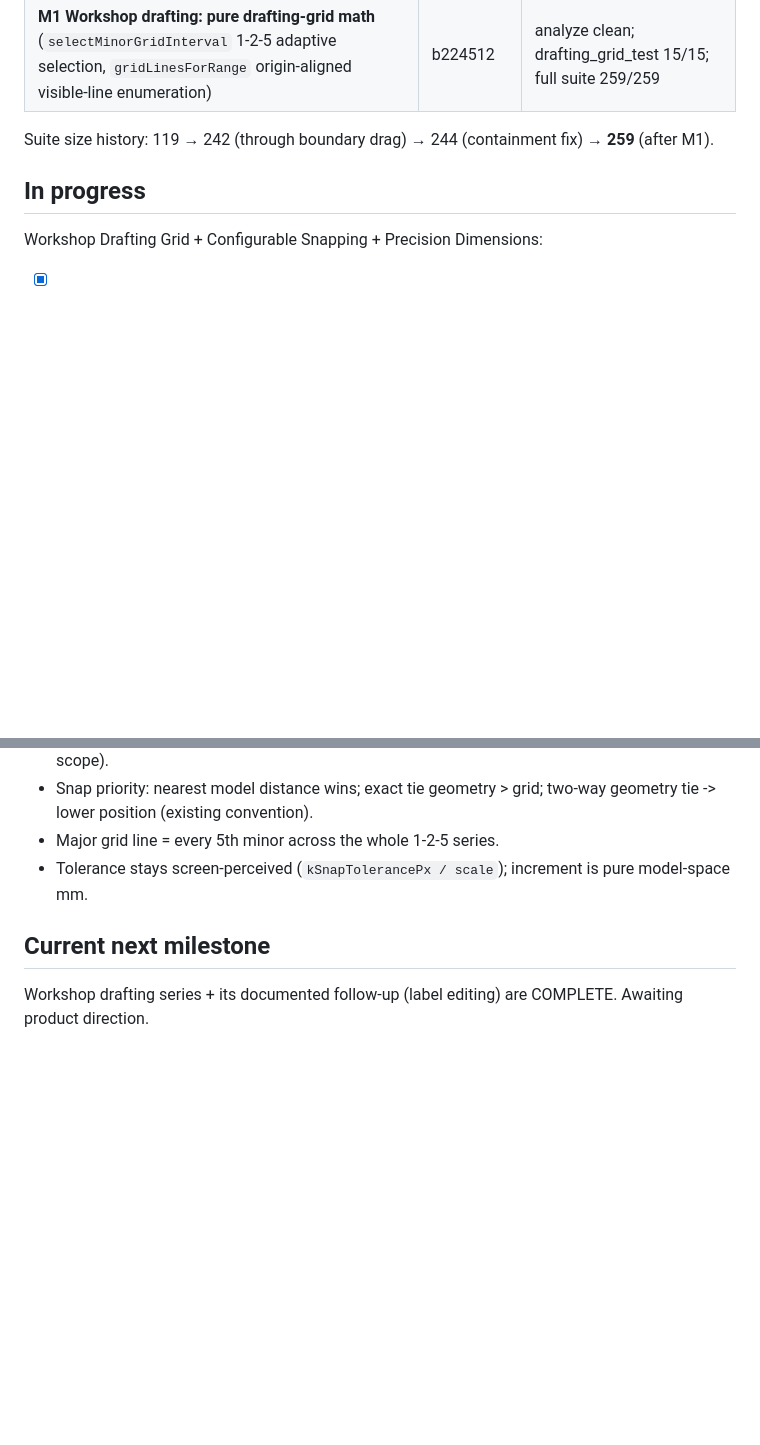
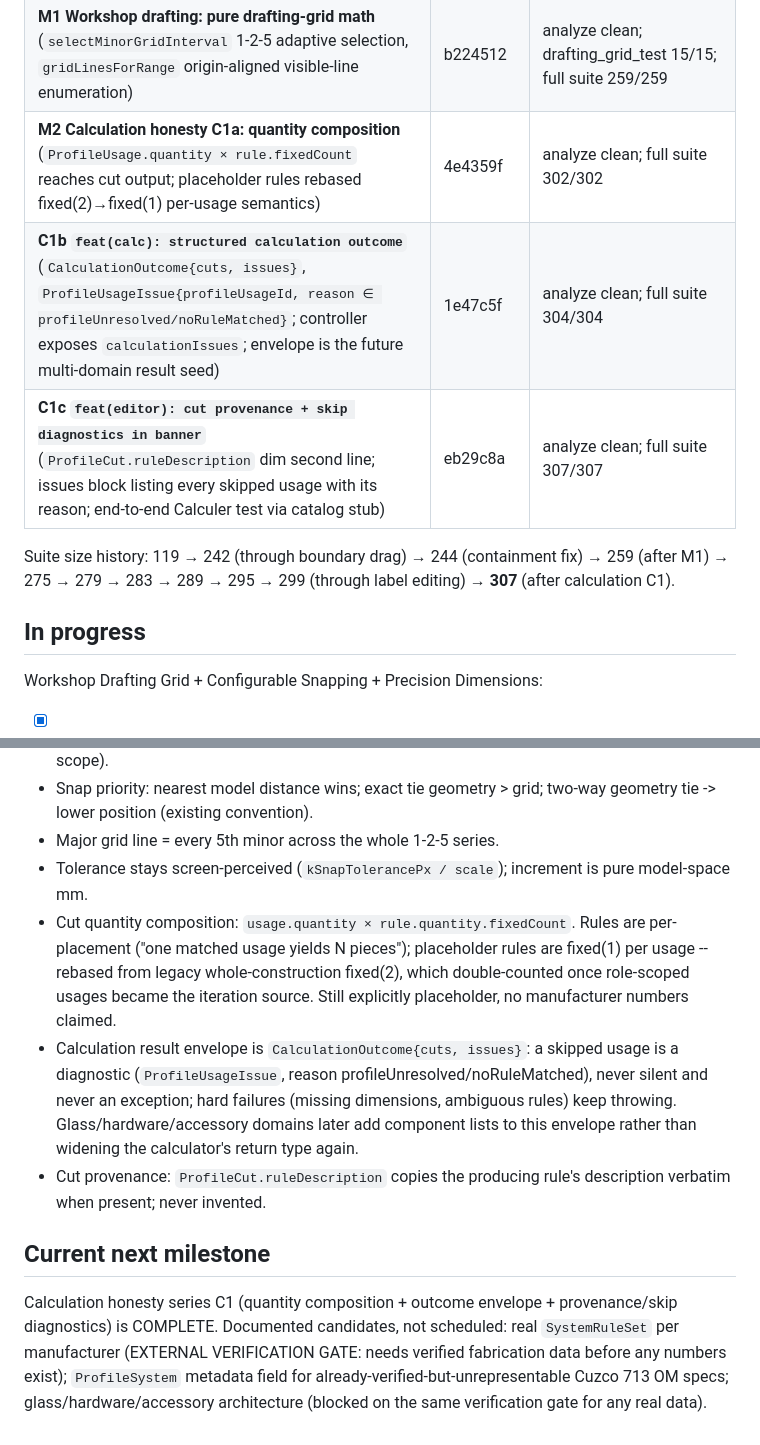
Before and after one commit to mul-ski/aluminium_designer, a Markdown page: ALUVIS_ROADMAP.md, 2 parts joined by grey strips. GitHub-like rendering; blank space fills up the shorter version.

Commit message:
docs: record calculation honesty series C1 in roadmap

```diff
--- a/ALUVIS_ROADMAP.md
+++ b/ALUVIS_ROADMAP.md
@@ -20,9 +20,13 @@ suite green, diff inspected, then commit + push + this file updated.
 | Boundary drag interaction | 13af9c3 | integration tests |
 | Canvas containment fix + dark palette (superseded visually by workshop grid milestone; clip/repaint fixes retained) | e913633 | pixel-verified containment, 244 tests |
 | **M1 Workshop drafting: pure drafting-grid math** (`selectMinorGridInterval` 1-2-5 adaptive selection, `gridLinesForRange` origin-aligned visible-line enumeration) | b224512 | analyze clean; drafting_grid_test 15/15; full suite 259/259 |
+| **M2 Calculation honesty C1a: quantity composition** (`ProfileUsage.quantity × rule.fixedCount` reaches cut output; placeholder rules rebased fixed(2)→fixed(1) per-usage semantics) | 4e4359f | analyze clean; full suite 302/302 |
+| **C1b `feat(calc): structured calculation outcome`** (`CalculationOutcome{cuts, issues}`, `ProfileUsageIssue{profileUsageId, reason ∈ profileUnresolved/noRuleMatched}`; controller exposes `calculationIssues`; envelope is the future multi-domain result seed) | 1e47c5f | analyze clean; full suite 304/304 |
+| **C1c `feat(editor): cut provenance + skip diagnostics in banner`** (`ProfileCut.ruleDescription` dim second line; issues block listing every skipped usage with its reason; end-to-end Calculer test via catalog stub) | eb29c8a | analyze clean; full suite 307/307 |
 
 Suite size history: 119 → 242 (through boundary drag) → 244 (containment fix)
-→ **259** (after M1).
+→ 259 (after M1) → 275 → 279 → 283 → 289 → 295 → 299 (through label editing)
+→ **307** (after calculation C1).
 
 ## In progress
 
@@ -75,8 +79,27 @@ architecture ever lands.
 - Major grid line = every 5th minor across the whole 1-2-5 series.
 - Tolerance stays screen-perceived (`kSnapTolerancePx / scale`); increment is
   pure model-space mm.
+- Cut quantity composition: `usage.quantity × rule.quantity.fixedCount`.
+  Rules are per-placement ("one matched usage yields N pieces");
+  placeholder rules are fixed(1) per usage -- rebased from legacy
+  whole-construction fixed(2), which double-counted once role-scoped
+  usages became the iteration source. Still explicitly placeholder, no
+  manufacturer numbers claimed.
+- Calculation result envelope is `CalculationOutcome{cuts, issues}`: a
+  skipped usage is a diagnostic (`ProfileUsageIssue`, reason
+  profileUnresolved/noRuleMatched), never silent and never an exception;
+  hard failures (missing dimensions, ambiguous rules) keep throwing.
+  Glass/hardware/accessory domains later add component lists to this
+  envelope rather than widening the calculator's return type again.
+- Cut provenance: `ProfileCut.ruleDescription` copies the producing rule's
+  description verbatim when present; never invented.
 
 ## Current next milestone
 
-Workshop drafting series + its documented follow-up (label editing) are
-COMPLETE. Awaiting product direction.
+Calculation honesty series C1 (quantity composition + outcome envelope +
+provenance/skip diagnostics) is COMPLETE. Documented candidates, not
+scheduled: real `SystemRuleSet` per manufacturer (EXTERNAL VERIFICATION
+GATE: needs verified fabrication data before any numbers exist);
+`ProfileSystem` metadata field for already-verified-but-unrepresentable
+Cuzco 713 OM specs; glass/hardware/accessory architecture (blocked on the
+same verification gate for any real data).
```
